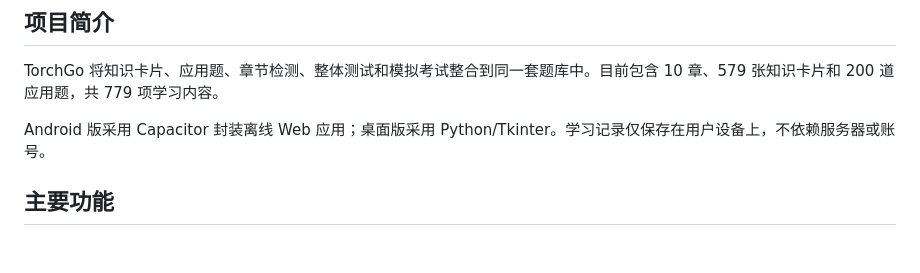
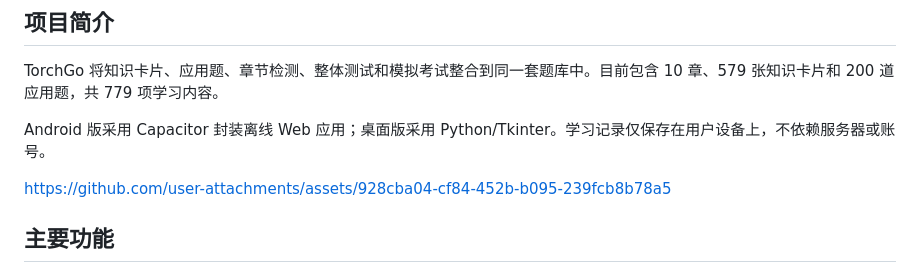
Before and after one commit to WiFiqwq/TorchGo, a Markdown page: README.md, the part around the change. GitHub-like rendering; blank space fills up the shorter version.

```diff
--- a/README.md
+++ b/README.md
@@ -11,6 +11,11 @@
 TorchGo 将知识卡片、应用题、章节检测、整体测试和模拟考试整合到同一套题库中。目前包含 10 章、579 张知识卡片和 200 道应用题，共 779 项学习内容。
 
 Android 版采用 Capacitor 封装离线 Web 应用；桌面版采用 Python/Tkinter。学习记录仅保存在用户设备上，不依赖服务器或账号。
+
+
+https://github.com/user-attachments/assets/928cba04-cf84-452b-b095-239fcb8b78a5
+
+
 
 ## 主要功能
 
```
